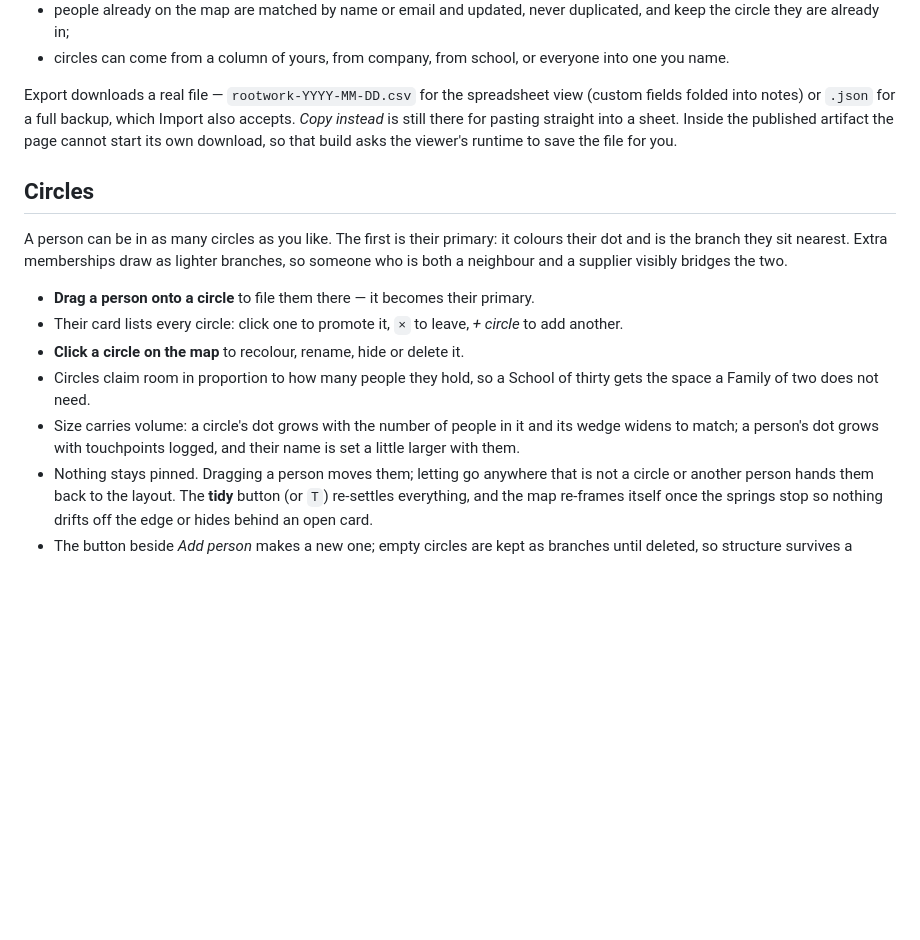
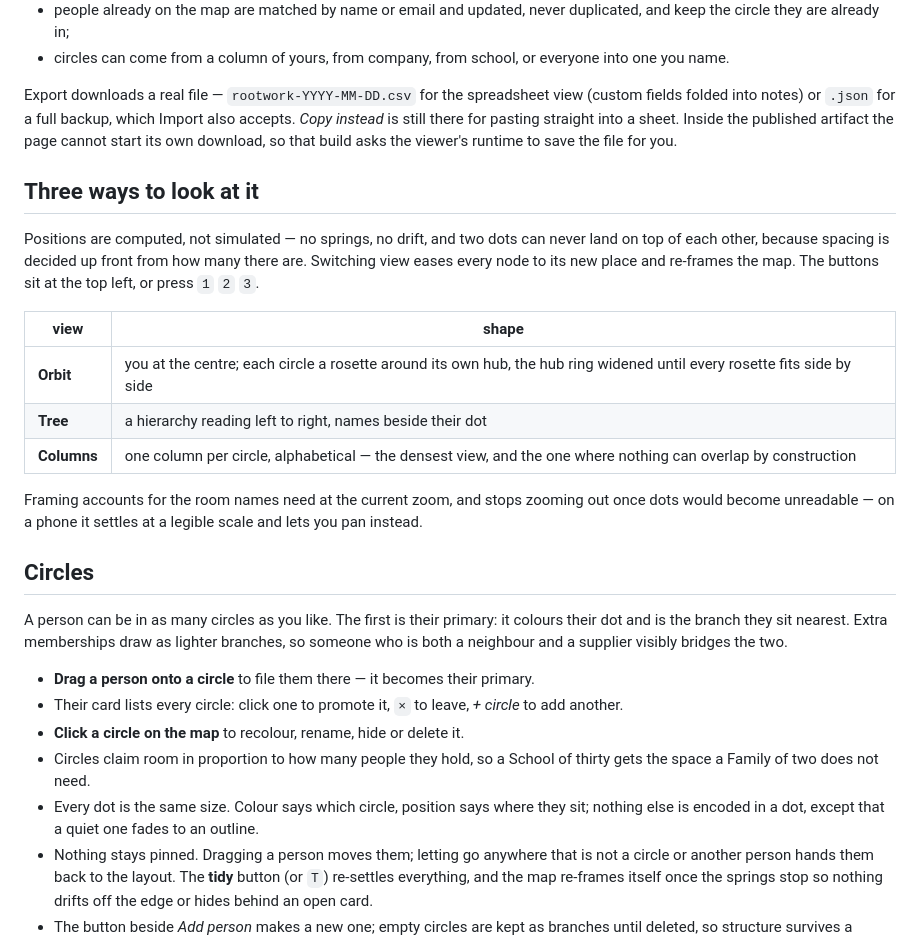
Before and after one commit to Rh56/lit-coffee-site, a Markdown page: network/README.md, the part around the change. GitHub-like rendering; blank space fills up the shorter version.

Commit message:
Document the three views and the computed layout
Co-Authored-By: Claude Opus 5 <noreply@anthropic.com>
Claude-Session: https://claude.ai/code/session_01WFfY8ng3S81ZZ3ADbDPjco

```diff
--- a/network/README.md
+++ b/network/README.md
@@ -158,6 +158,23 @@ Import also accepts. *Copy instead* is still there for pasting straight into a
 sheet. Inside the published artifact the page cannot start its own download, so
 that build asks the viewer's runtime to save the file for you.
 
+## Three ways to look at it
+
+Positions are computed, not simulated — no springs, no drift, and two dots can
+never land on top of each other, because spacing is decided up front from how
+many there are. Switching view eases every node to its new place and re-frames
+the map. The buttons sit at the top left, or press `1` `2` `3`.
+
+| view | shape |
+| --- | --- |
+| **Orbit** | you at the centre; each circle a rosette around its own hub, the hub ring widened until every rosette fits side by side |
+| **Tree** | a hierarchy reading left to right, names beside their dot |
+| **Columns** | one column per circle, alphabetical — the densest view, and the one where nothing can overlap by construction |
+
+Framing accounts for the room names need at the current zoom, and stops zooming
+out once dots would become unreadable — on a phone it settles at a legible scale
+and lets you pan instead.
+
 ## Circles
 
 A person can be in as many circles as you like. The first is their primary: it
@@ -171,9 +188,9 @@ bridges the two.
 - **Click a circle on the map** to recolour, rename, hide or delete it.
 - Circles claim room in proportion to how many people they hold, so a School of
   thirty gets the space a Family of two does not need.
-- Size carries volume: a circle's dot grows with the number of people in it and
-  its wedge widens to match; a person's dot grows with touchpoints logged, and
-  their name is set a little larger with them.
+- Every dot is the same size. Colour says which circle, position says where they
+  sit; nothing else is encoded in a dot, except that a quiet one fades to an
+  outline.
 - Nothing stays pinned. Dragging a person moves them; letting go anywhere that
   is not a circle or another person hands them back to the layout. The **tidy**
   button (or `T`) re-settles everything, and the map re-frames itself once the
```
